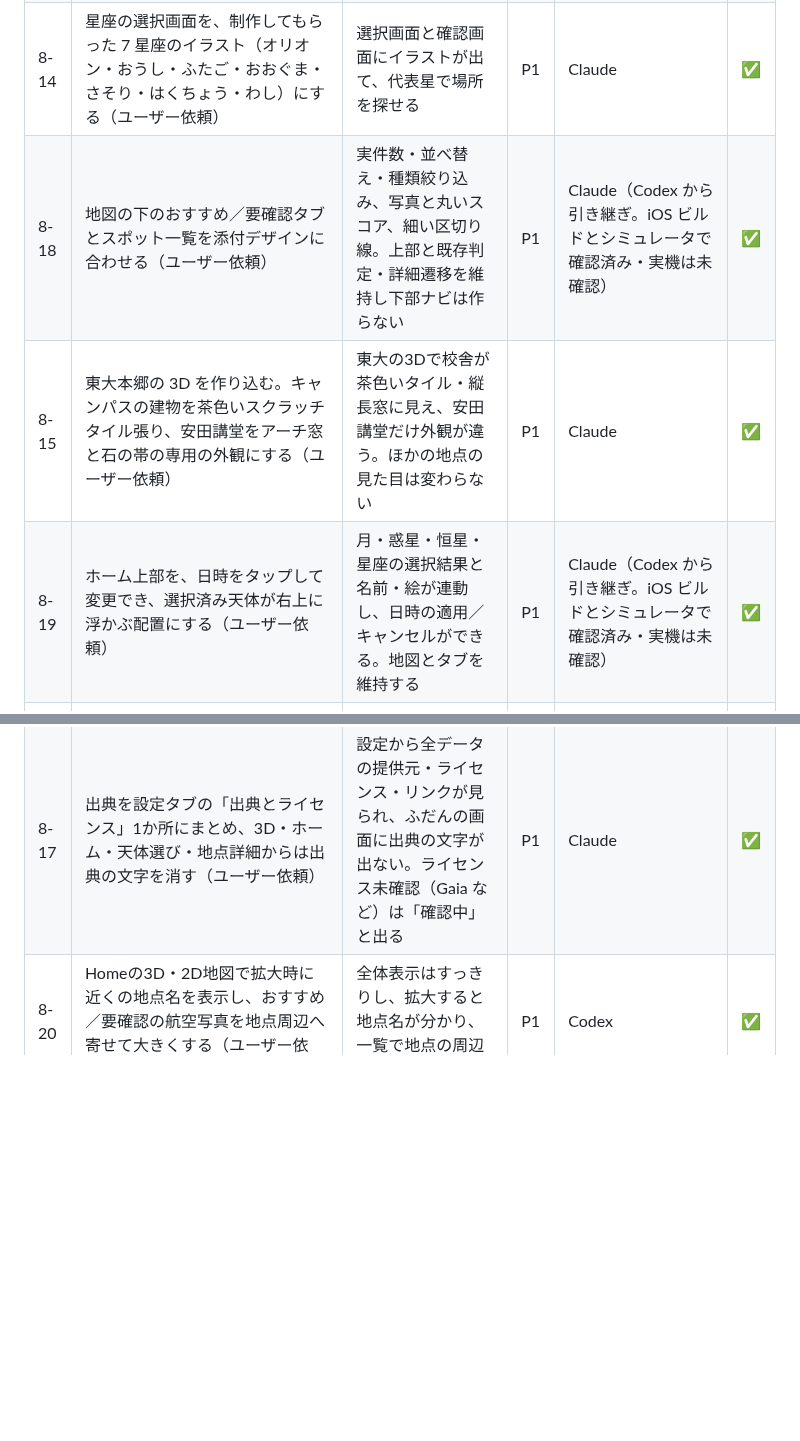
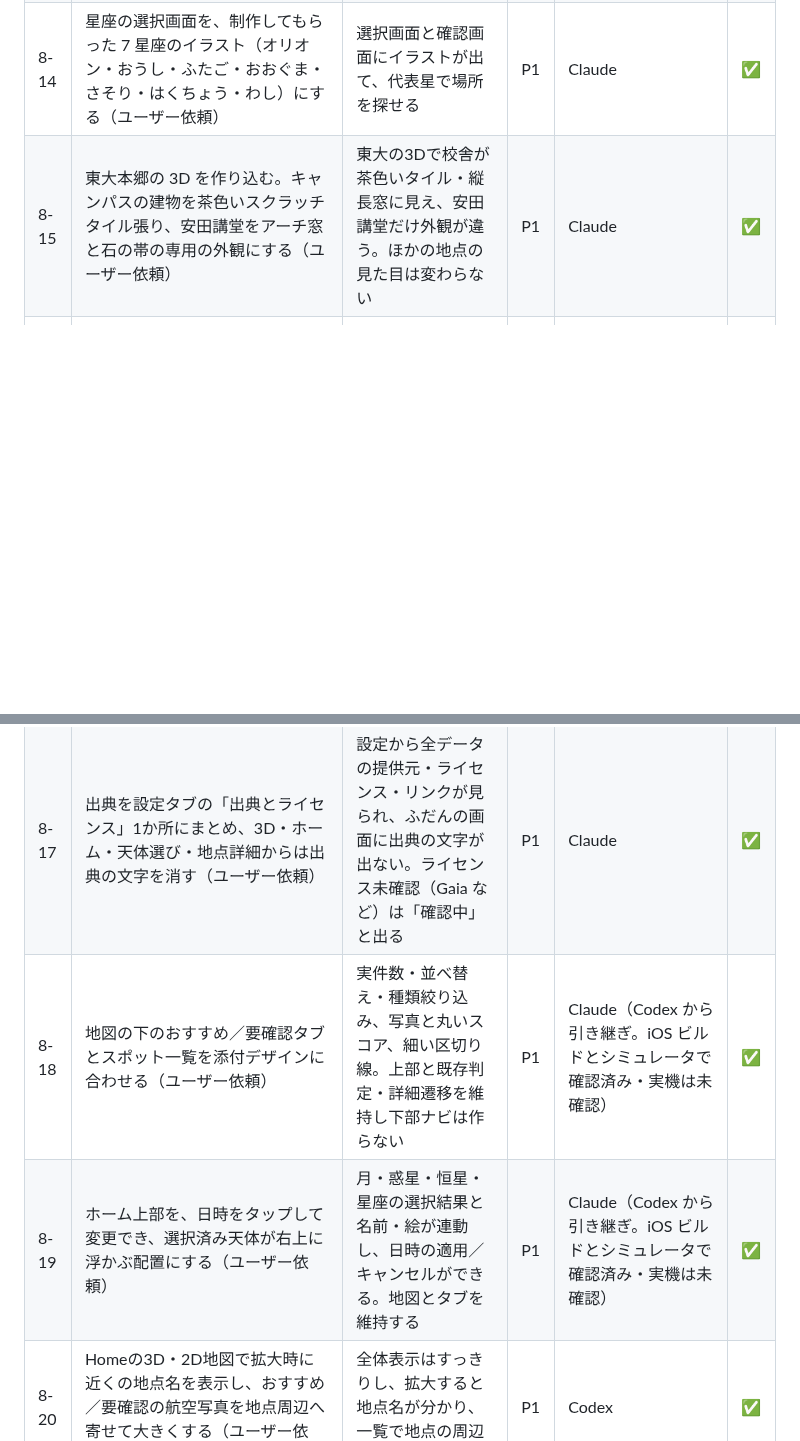
Before and after one commit to jphacks/tkb_2635, a Markdown page: task.md, 2 parts joined by grey strips. GitHub-like rendering; blank space fills up the shorter version.

Commit message:
task.md の 8 章を番号順に並べる
Co-Authored-By: Claude Fable 5.1 <noreply@anthropic.com>

```diff
--- a/task.md
+++ b/task.md
@@ -160,11 +160,11 @@
 | 8-12 | 天体選択の窓を正円にし、全対象のサイズと表面・土星の環・星座絵を改善する（ユーザー依頼） | 円内の余白と形状を全60対象で確認。選択・確認・戻る・場所検索の操作を維持する | P1 | Claude（Codex から引き継ぎ。iOS ビルドとシミュレータで確認済み・実機は未確認） | ✅ |
 | 8-13 | 起動直後の天体選択を、窓なしの宇宙で選ぶ形にする。月と惑星を NASA の実際の画像にし、星がすぐ出て起動中の画面も夜空の色にする（ユーザー依頼） | 起動直後から星と本物の月・惑星が見え、スライドで選べる | P1 | Claude | ✅ |
 | 8-14 | 星座の選択画面を、制作してもらった 7 星座のイラスト（オリオン・おうし・ふたご・おおぐま・さそり・はくちょう・わし）にする（ユーザー依頼） | 選択画面と確認画面にイラストが出て、代表星で場所を探せる | P1 | Claude | ✅ |
-| 8-18 | 地図の下のおすすめ／要確認タブとスポット一覧を添付デザインに合わせる（ユーザー依頼） | 実件数・並べ替え・種類絞り込み、写真と丸いスコア、細い区切り線。上部と既存判定・詳細遷移を維持し下部ナビは作らない | P1 | Claude（Codex から引き継ぎ。iOS ビルドとシミュレータで確認済み・実機は未確認） | ✅ |
 | 8-15 | 東大本郷の 3D を作り込む。キャンパスの建物を茶色いスクラッチタイル張り、安田講堂をアーチ窓と石の帯の専用の外観にする（ユーザー依頼） | 東大の3Dで校舎が茶色いタイル・縦長窓に見え、安田講堂だけ外観が違う。ほかの地点の見た目は変わらない | P1 | Claude | ✅ |
-| 8-19 | ホーム上部を、日時をタップして変更でき、選択済み天体が右上に浮かぶ配置にする（ユーザー依頼） | 月・惑星・恒星・星座の選択結果と名前・絵が連動し、日時の適用／キャンセルができる。地図とタブを維持する | P1 | Claude（Codex から引き継ぎ。iOS ビルドとシミュレータで確認済み・実機は未確認） | ✅ |
 | 8-16 | ホーム／設定の2タブと設定ページを作る。ライト・ダーク（システム／ライト／ダーク、初期はダーク）・時刻の24/12時間・方位の名前/角度・動きを少なくする・効果音・位置情報の説明・データの出典（ユーザー依頼） | 設定タブで選んだ内容が再起動後も残り、画面に反映される。夜空・3D のホームは常に夜の見た目のまま | P1 | Claude | ✅ |
 | 8-17 | 出典を設定タブの「出典とライセンス」1か所にまとめ、3D・ホーム・天体選び・地点詳細からは出典の文字を消す（ユーザー依頼） | 設定から全データの提供元・ライセンス・リンクが見られ、ふだんの画面に出典の文字が出ない。ライセンス未確認（Gaia など）は「確認中」と出る | P1 | Claude | ✅ |
+| 8-18 | 地図の下のおすすめ／要確認タブとスポット一覧を添付デザインに合わせる（ユーザー依頼） | 実件数・並べ替え・種類絞り込み、写真と丸いスコア、細い区切り線。上部と既存判定・詳細遷移を維持し下部ナビは作らない | P1 | Claude（Codex から引き継ぎ。iOS ビルドとシミュレータで確認済み・実機は未確認） | ✅ |
+| 8-19 | ホーム上部を、日時をタップして変更でき、選択済み天体が右上に浮かぶ配置にする（ユーザー依頼） | 月・惑星・恒星・星座の選択結果と名前・絵が連動し、日時の適用／キャンセルができる。地図とタブを維持する | P1 | Claude（Codex から引き継ぎ。iOS ビルドとシミュレータで確認済み・実機は未確認） | ✅ |
 | 8-20 | Homeの3D・2D地図で拡大時に近くの地点名を表示し、おすすめ／要確認の航空写真を地点周辺へ寄せて大きくする（ユーザー依頼、関連: 8-10・8-14） | 全体表示はすっきりし、拡大すると地点名が分かり、一覧で地点の周辺を見分けられる | P1 | Codex | ✅ |
 
 ## 9. 確かめる（テスト）
```
